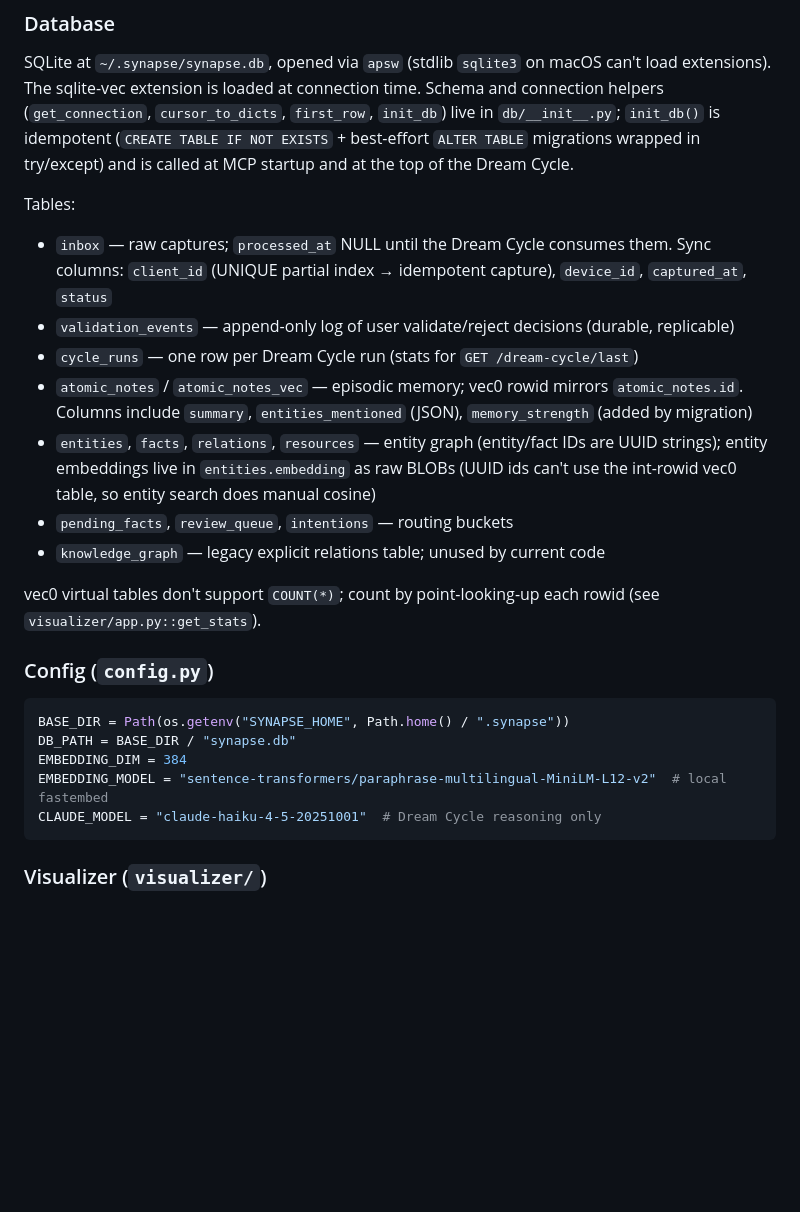
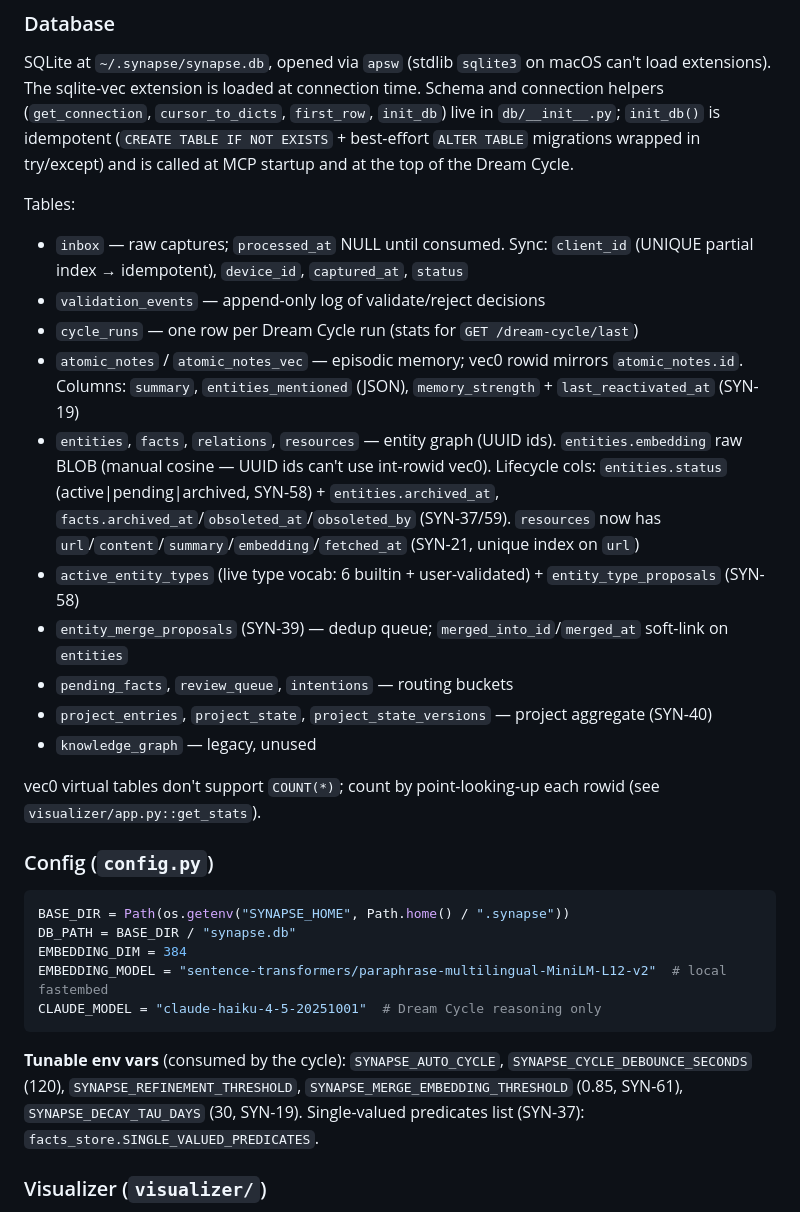
Before and after one commit to alexisraitano-myffu/synapse, a Markdown page: CLAUDE.md, the part around one of its changes. GitHub-like rendering; blank space fills up the shorter version.

````diff
--- a/CLAUDE.md
+++ b/CLAUDE.md
@@ -119,13 +126,16 @@ Search is hybrid: vector k-NN via sqlite-vec first (no API key needed — embedd
 SQLite at `~/.synapse/synapse.db`, opened via `apsw` (stdlib `sqlite3` on macOS can't load extensions). The sqlite-vec extension is loaded at connection time. Schema and connection helpers (`get_connection`, `cursor_to_dicts`, `first_row`, `init_db`) live in `db/__init__.py`; `init_db()` is idempotent (`CREATE TABLE IF NOT EXISTS` + best-effort `ALTER TABLE` migrations wrapped in try/except) and is called at MCP startup and at the top of the Dream Cycle.
 
 Tables:
-- `inbox` — raw captures; `processed_at` NULL until the Dream Cycle consumes them. Sync columns: `client_id` (UNIQUE partial index → idempotent capture), `device_id`, `captured_at`, `status`
-- `validation_events` — append-only log of user validate/reject decisions (durable, replicable)
+- `inbox` — raw captures; `processed_at` NULL until consumed. Sync: `client_id` (UNIQUE partial index → idempotent), `device_id`, `captured_at`, `status`
+- `validation_events` — append-only log of validate/reject decisions
 - `cycle_runs` — one row per Dream Cycle run (stats for `GET /dream-cycle/last`)
-- `atomic_notes` / `atomic_notes_vec` — episodic memory; vec0 rowid mirrors `atomic_notes.id`. Columns include `summary`, `entities_mentioned` (JSON), `memory_strength` (added by migration)
-- `entities`, `facts`, `relations`, `resources` — entity graph (entity/fact IDs are UUID strings); entity embeddings live in `entities.embedding` as raw BLOBs (UUID ids can't use the int-rowid vec0 table, so entity search does manual cosine)
+- `atomic_notes` / `atomic_notes_vec` — episodic memory; vec0 rowid mirrors `atomic_notes.id`. Columns: `summary`, `entities_mentioned` (JSON), `memory_strength` + `last_reactivated_at` (SYN-19)
+- `entities`, `facts`, `relations`, `resources` — entity graph (UUID ids). `entities.embedding` raw BLOB (manual cosine — UUID ids can't use int-rowid vec0). Lifecycle cols: `entities.status` (active|pending|archived, SYN-58) + `entities.archived_at`, `facts.archived_at`/`obsoleted_at`/`obsoleted_by` (SYN-37/59). `resources` now has `url`/`content`/`summary`/`embedding`/`fetched_at` (SYN-21, unique index on `url`)
+- `active_entity_types` (live type vocab: 6 builtin + user-validated) + `entity_type_proposals` (SYN-58)
+- `entity_merge_proposals` (SYN-39) — dedup queue; `merged_into_id`/`merged_at` soft-link on `entities`
 - `pending_facts`, `review_queue`, `intentions` — routing buckets
-- `knowledge_graph` — legacy explicit relations table; unused by current code
+- `project_entries`, `project_state`, `project_state_versions` — project aggregate (SYN-40)
+- `knowledge_graph` — legacy, unused
 
 vec0 virtual tables don't support `COUNT(*)`; count by point-looking-up each rowid (see `visualizer/app.py::get_stats`).
 
@@ -138,6 +148,8 @@ EMBEDDING_DIM = 384
 EMBEDDING_MODEL = "sentence-transformers/paraphrase-multilingual-MiniLM-L12-v2"  # local fastembed
 CLAUDE_MODEL = "claude-haiku-4-5-20251001"  # Dream Cycle reasoning only
 ```
+
+**Tunable env vars** (consumed by the cycle): `SYNAPSE_AUTO_CYCLE`, `SYNAPSE_CYCLE_DEBOUNCE_SECONDS` (120), `SYNAPSE_REFINEMENT_THRESHOLD`, `SYNAPSE_MERGE_EMBEDDING_THRESHOLD` (0.85, SYN-61), `SYNAPSE_DECAY_TAU_DAYS` (30, SYN-19). Single-valued predicates list (SYN-37): `facts_store.SINGLE_VALUED_PREDICATES`.
 
 ### Visualizer (`visualizer/`)
 
````
Also changed, not shown: other parts of CLAUDE.md (+19 -12 lines), docs/ARCHITECTURE.md (+29 -13 lines).
